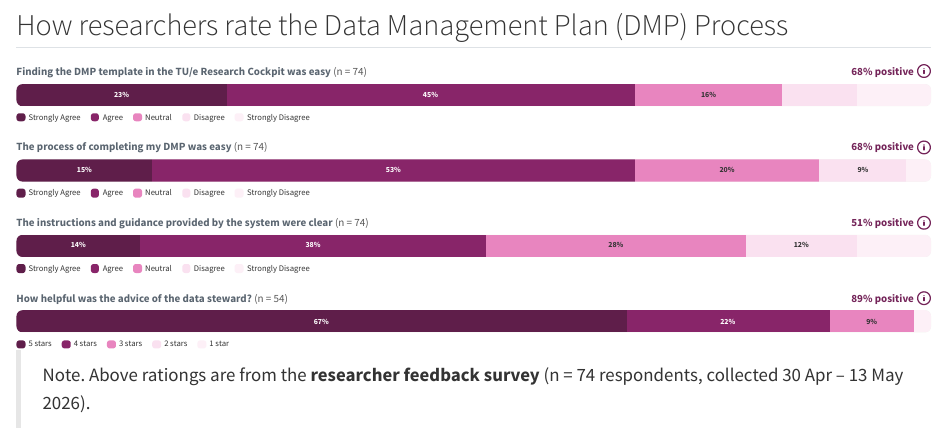
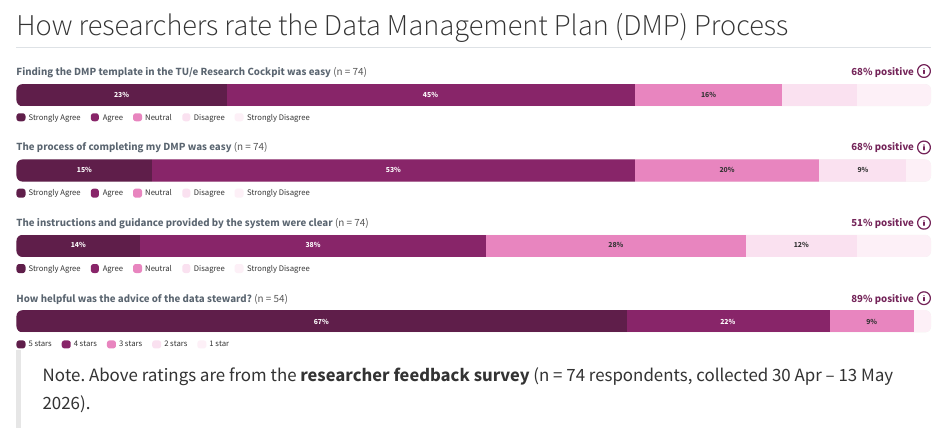
Before and after one commit to tue-datastewards/rdm-dash, a Quarto document (process-eval.qmd): the page in a window 1100 px wide, from 340 px down. Rendered offline with R 4.5, knitr and Pandoc in place of Quarto, with nearby package versions.

Commit message:
fix(process-eval): correct typo in survey note

````diff
--- a/process-eval.qmd
+++ b/process-eval.qmd
@@ -82,7 +82,7 @@ for dept in h.DEPARTMENTS:
 print(h.feedback_survey_html())
 ```
 
-> Note. Above rationgs are from the **researcher feedback survey** (n = 74
+> Note. Above ratings are from the **researcher feedback survey** (n = 74
 > respondents, collected 30 Apr -- 13 May 2026).
 
 <script>
````
